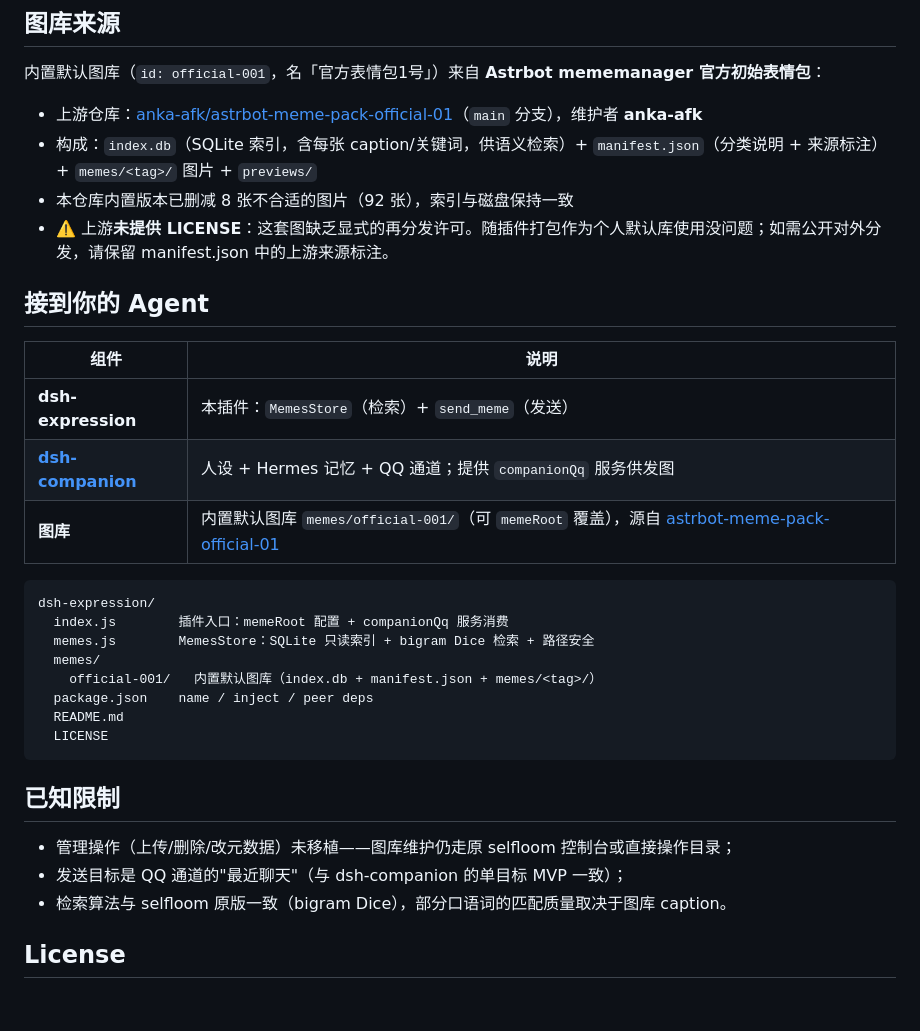
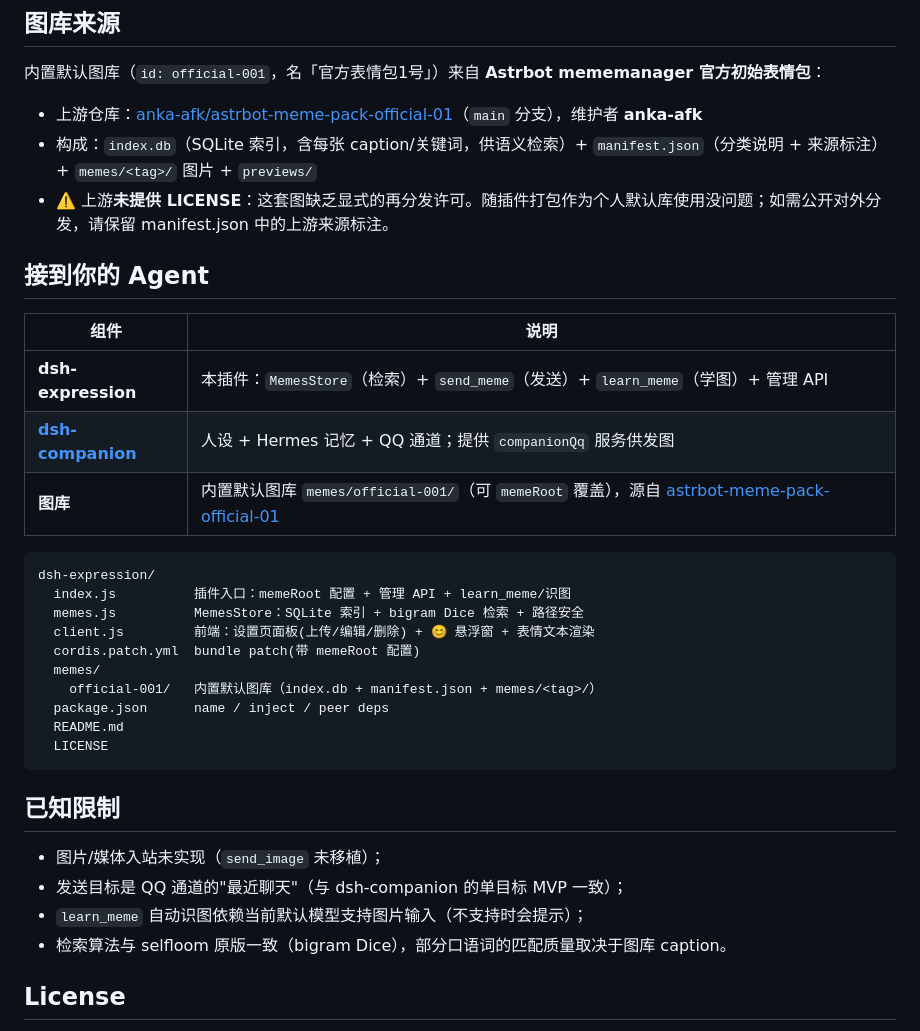
Before and after one commit to yyh-001/dsh-expression, a Markdown page: README.md, the part around one of its changes. Rendered like a GitHub page; blank space fills up the shorter version.

````diff
--- a/README.md
+++ b/README.md
@@ -134,32 +131,34 @@ send_meme query=「不存在的词」      # 无命中 → 返回图库分类清
 
 - 上游仓库：[anka-afk/astrbot-meme-pack-official-01](https://github.com/anka-afk/astrbot-meme-pack-official-01)（`main` 分支），维护者 **anka-afk**
 - 构成：`index.db`（SQLite 索引，含每张 caption/关键词，供语义检索）+ `manifest.json`（分类说明 + 来源标注）+ `memes/<tag>/` 图片 + `previews/`
-- 本仓库内置版本已删减 8 张不合适的图片（92 张），索引与磁盘保持一致
 - ⚠️ 上游**未提供 LICENSE**：这套图缺乏显式的再分发许可。随插件打包作为个人默认库使用没问题；如需公开对外分发，请保留 manifest.json 中的上游来源标注。
 
 ## 接到你的 Agent
 
 | 组件 | 说明 |
 |------|------|
-| **dsh-expression** | 本插件：`MemesStore`（检索）+ `send_meme`（发送） |
+| **dsh-expression** | 本插件：`MemesStore`（检索）+ `send_meme`（发送）+ `learn_meme`（学图）+ 管理 API |
 | **[dsh-companion](https://github.com/yyh-001/dsh-companion)** | 人设 + Hermes 记忆 + QQ 通道；提供 `companionQq` 服务供发图 |
 | **图库** | 内置默认图库 `memes/official-001/`（可 `memeRoot` 覆盖），源自 [astrbot-meme-pack-official-01](https://github.com/anka-afk/astrbot-meme-pack-official-01) |
 
 ```text
 dsh-expression/
-  index.js        插件入口：memeRoot 配置 + companionQq 服务消费
-  memes.js        MemesStore：SQLite 只读索引 + bigram Dice 检索 + 路径安全
+  index.js          插件入口：memeRoot 配置 + 管理 API + learn_meme/识图
+  memes.js          MemesStore：SQLite 索引 + bigram Dice 检索 + 路径安全
+  client.js         前端：设置页面板(上传/编辑/删除) + 😊 悬浮窗 + 表情文本渲染
+  cordis.patch.yml  bundle patch(带 memeRoot 配置)
   memes/
     official-001/   内置默认图库（index.db + manifest.json + memes/<tag>/）
-  package.json    name / inject / peer deps
+  package.json      name / inject / peer deps
   README.md
   LICENSE
 ```
 
 ## 已知限制
 
-- 管理操作（上传/删除/改元数据）未移植——图库维护仍走原 selfloom 控制台或直接操作目录；
+- 图片/媒体入站未实现（`send_image` 未移植）；
 - 发送目标是 QQ 通道的"最近聊天"（与 dsh-companion 的单目标 MVP 一致）；
+- `learn_meme` 自动识图依赖当前默认模型支持图片输入（不支持时会提示）；
 - 检索算法与 selfloom 原版一致（bigram Dice），部分口语词的匹配质量取决于图库 caption。
 
 ## License
````
Also changed, not shown: other parts of README.md (+34 -37 lines).
